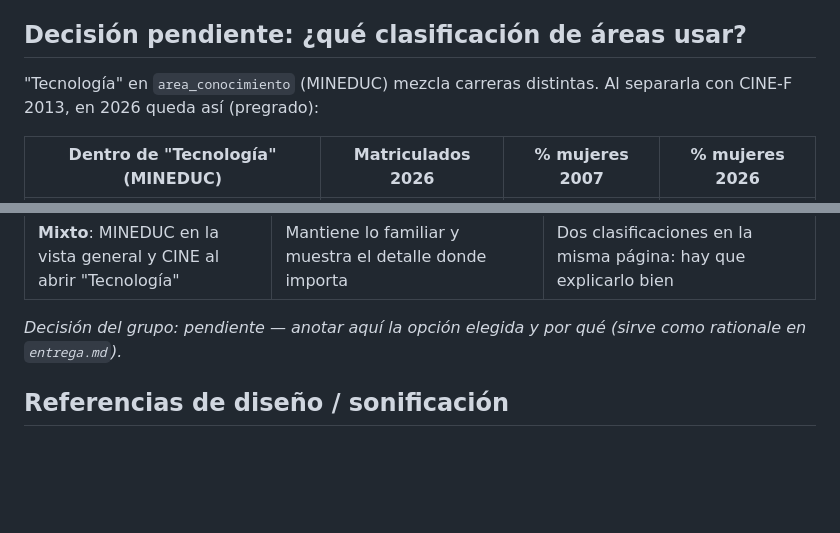
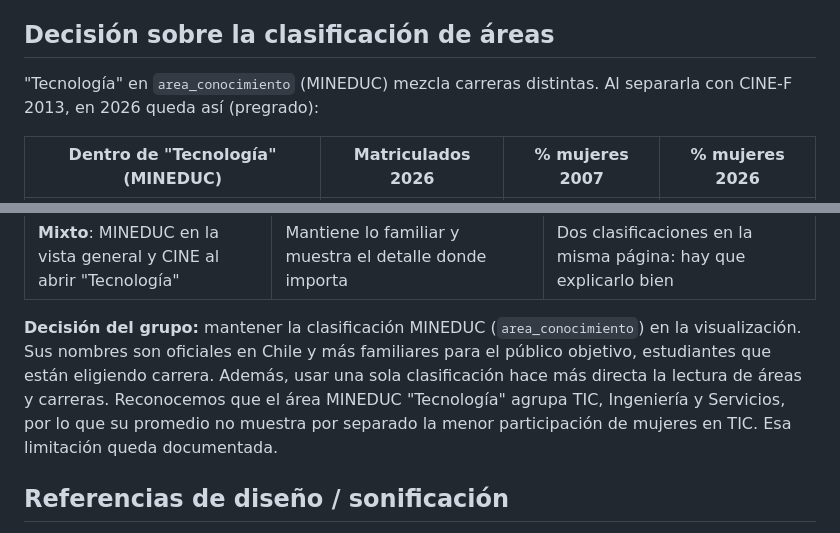
Before and after one commit to OrianaCrescio/proyecto_visualizacion, a Markdown page: docs/investigacion.md, 2 parts joined by grey strips. Drawn GitHub-style; blank space fills up the shorter version.

```diff
--- a/docs/investigacion.md
+++ b/docs/investigacion.md
@@ -91,7 +91,7 @@ Tablas completas en CSV en `docs/tablas/`; se regeneran con `procesamiento/scrip
 - Las áreas que más se feminizan son Agropecuaria (+19 puntos) y Arte y Arquitectura (+17).
 - La vista por regiones muestra la primera mitad de la historia; la segunda está en estos datos.
 
-## Decisión pendiente: ¿qué clasificación de áreas usar?
+## Decisión sobre la clasificación de áreas
 
 "Tecnología" en `area_conocimiento` (MINEDUC) mezcla carreras distintas. Al separarla con CINE-F 2013,
 en 2026 queda así (pregrado):
@@ -111,8 +111,11 @@ un promedio de 21 %, y algunas carreras de Servicios que ya llegaron a la parida
 | **Cambiar a CINE-F 2013** | Separa TIC de Ingeniería (el ángulo STEM más fino); estándar internacional, comparable con otros países | Nombres más largos y menos familiares ("Servicios", "Ciencias naturales, matemáticas y estadística") |
 | **Mixto**: MINEDUC en la vista general y CINE al abrir "Tecnología" | Mantiene lo familiar y muestra el detalle donde importa | Dos clasificaciones en la misma página: hay que explicarlo bien |
 
-*Decisión del grupo:* _pendiente — anotar aquí la opción elegida y por qué (sirve como rationale en
-`entrega.md`)._
+**Decisión del grupo:** mantener la clasificación MINEDUC (`area_conocimiento`) en la visualización.
+Sus nombres son oficiales en Chile y más familiares para el público objetivo, estudiantes que están
+eligiendo carrera. Además, usar una sola clasificación hace más directa la lectura de áreas y carreras.
+Reconocemos que el área MINEDUC "Tecnología" agrupa TIC, Ingeniería y Servicios, por lo que su promedio
+no muestra por separado la menor participación de mujeres en TIC. Esa limitación queda documentada.
 
 ## Referencias de diseño / sonificación
 
```
Also changed, not shown: docs/entrega.md (+2 -2 lines), docs/evaluacion_usuarios/ronda_1.md (+3 -2 lines).
